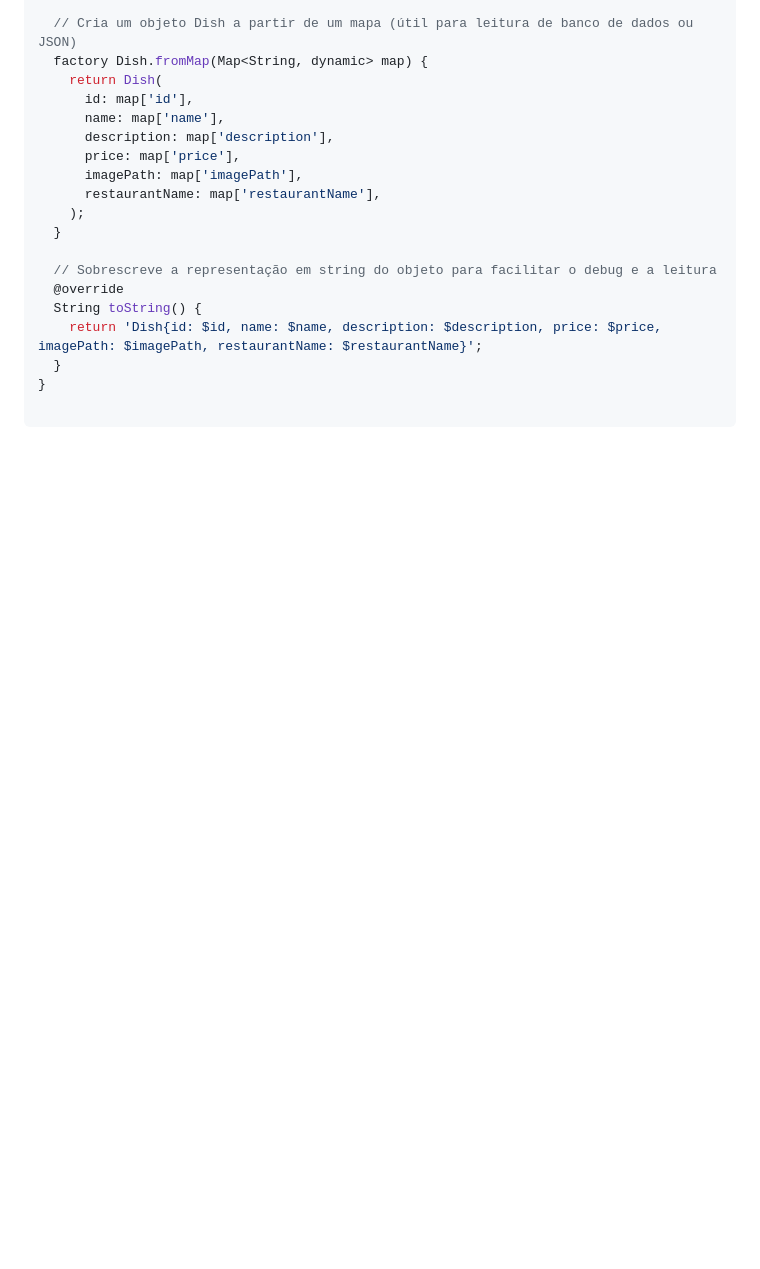
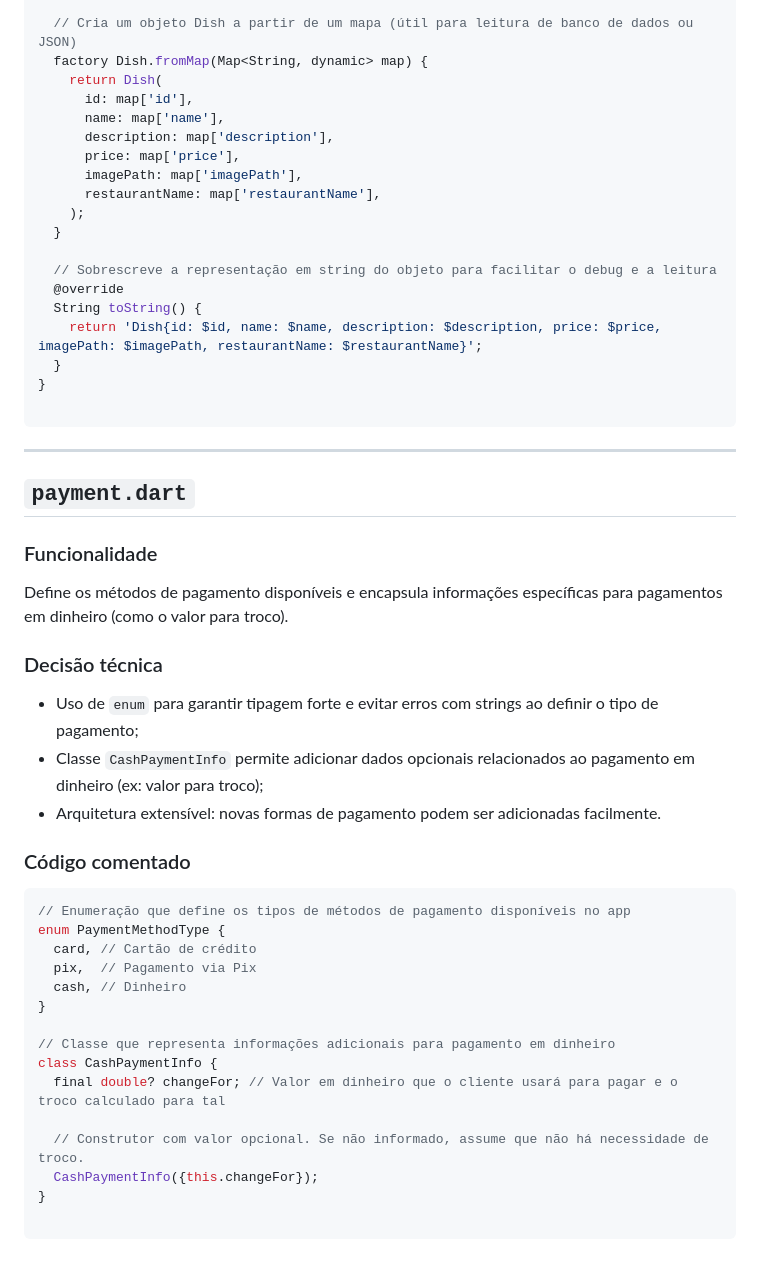
Before and after one commit to daniamorimdesa/TechTaste-foodapp-v2, a Markdown page: docs/03_1_MODEL.md, the part around the change. Rendered like a GitHub page; blank space fills up the shorter version.

````diff
--- a/docs/03_1_MODEL.md
+++ b/docs/03_1_MODEL.md
@@ -266,3 +266,33 @@ class Dish {
 }
 
 ```
+---
+## `payment.dart`
+
+### Funcionalidade
+Define os métodos de pagamento disponíveis e encapsula informações específicas para pagamentos em dinheiro (como o valor para troco).
+
+### Decisão técnica
+- Uso de `enum` para garantir tipagem forte e evitar erros com strings ao definir o tipo de pagamento;
+- Classe `CashPaymentInfo` permite adicionar dados opcionais relacionados ao pagamento em dinheiro (ex: valor para troco);
+- Arquitetura extensível: novas formas de pagamento podem ser adicionadas facilmente.
+
+### Código comentado
+
+```dart
+// Enumeração que define os tipos de métodos de pagamento disponíveis no app
+enum PaymentMethodType {
+  card, // Cartão de crédito
+  pix,  // Pagamento via Pix
+  cash, // Dinheiro
+}
+
+// Classe que representa informações adicionais para pagamento em dinheiro
+class CashPaymentInfo {
+  final double? changeFor; // Valor em dinheiro que o cliente usará para pagar e o troco calculado para tal
+
+  // Construtor com valor opcional. Se não informado, assume que não há necessidade de troco.
+  CashPaymentInfo({this.changeFor});
+}
+
+```
````
